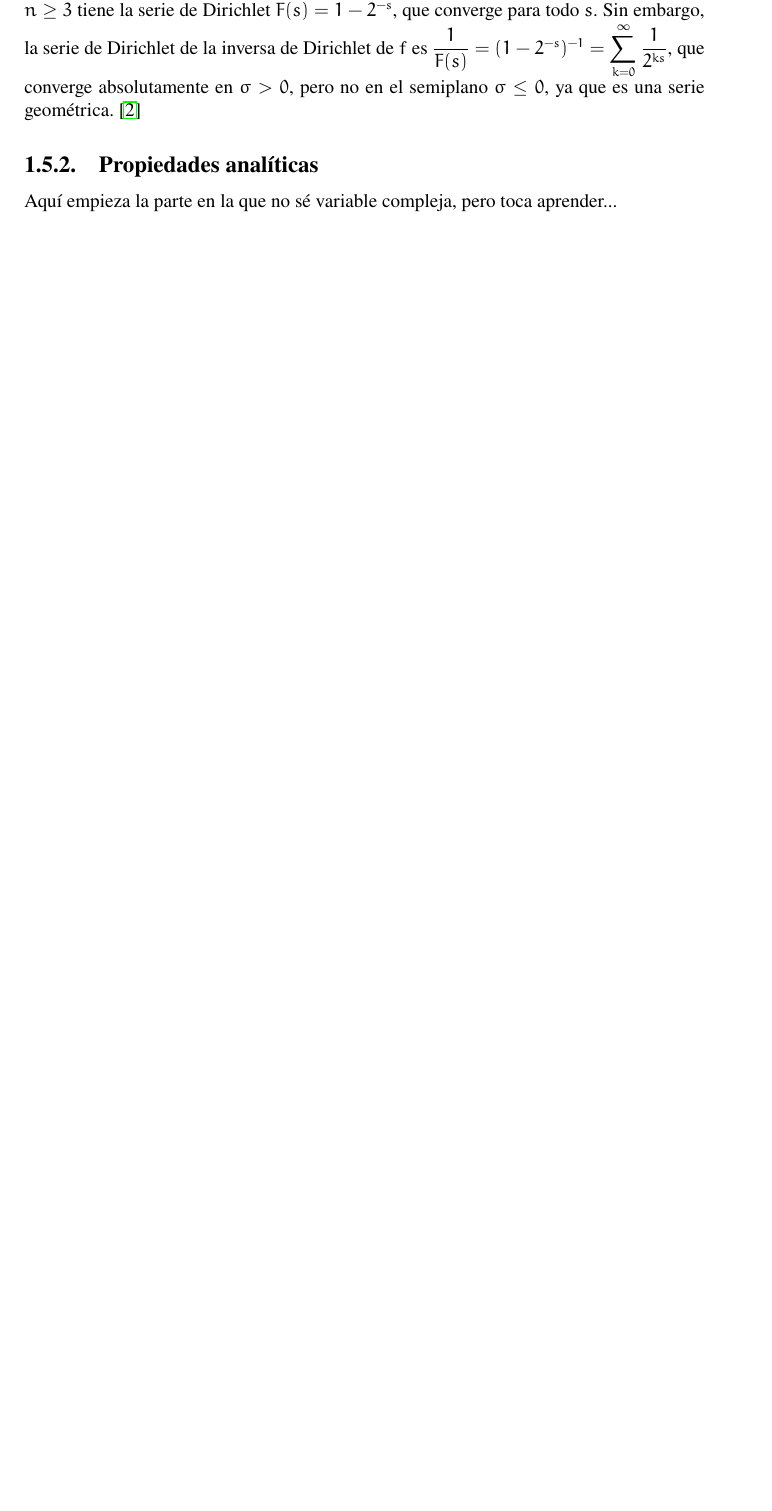
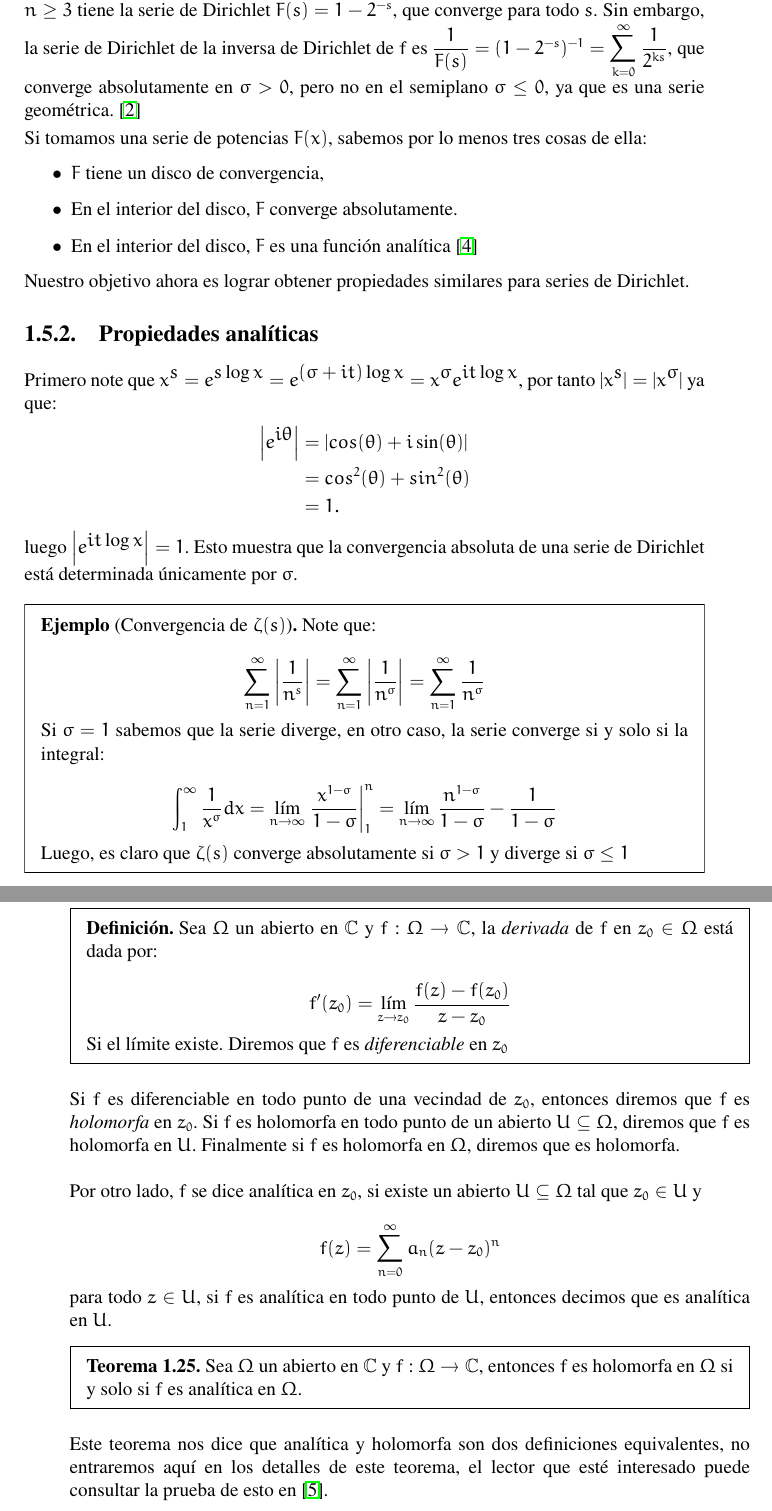
Before and after one commit to vinograd0v/Undergraduate-thesis, a LaTeX book (main.tex, which reads Chapters/2.tex): part of page 37 of 39 before the commit and two parts of pages 37 and 38 of 40 after it, the two joined at a grey line, cut so that both start at the same text, the shorter picture padded with empty space. Compiled offline with pdfLaTeX.

Commit message:
Dirichlet Series

```diff
--- a/Chapters/2.tex
+++ b/Chapters/2.tex
@@ -1086,6 +1086,61 @@ $$1=\sum_{n=1}^{\infty} \frac{e(n)}{n^s}=\sum_{n=1}^{\infty} \frac{f*g(n)}{n^s}=
 La convergencia absoluta de \( F(s) \) no implica la de la serie de Dirichlet asociada con su inversa. Por ejemplo, la función definida por \( f(1)=1 \), \( f(2)=-1 \), y \( f(n)=0 \) para \( n \geq 3 \) tiene la serie de Dirichlet \( F(s)=1-2^{-s} \), que converge para todo $s$. Sin embargo, la serie de Dirichlet de la inversa de Dirichlet de \( f \) es \( \dfrac{1}{F(s)} = (1-2^{-s})^{-1} = \displaystyle\sum_{k=0}^{\infty} \frac{1}{2^{ks}} \), que converge absolutamente en \( \sigma > 0 \), pero no en el semiplano \( \sigma \leq 0 \), ya que es una serie geométrica. \cite{hildebrand2006introduction}
 \end{note}
 
+Si tomamos una serie de potencias $F(x)$, sabemos por lo menos tres cosas de ella:
+
+\begin{itemize}[label=$\bullet$]
+    \item $F$ tiene un disco de convergencia,
+
+    \item En el interior del disco, $F$ converge absolutamente.
+
+    \item En el interior del disco, $F$ es una función analítica \cite{Apostol:105425}
+\end{itemize}
+
+Nuestro objetivo ahora es lograr obtener propiedades similares para series de Dirichlet.
 \subsection{Propiedades analíticas}
 
-Aquí empieza la parte en la que no sé variable compleja, pero toca aprender...
+Primero note que $\displaystyle x^{\displaystyle  s}=e^{\displaystyle s\log x}=e^{\displaystyle(\sigma+it)\log x}=x^{\displaystyle\sigma}e^{\displaystyle it\log{x}}$, por tanto $|\displaystyle x^{\displaystyle s}|=|x^{\displaystyle\sigma}|$ ya que:
+\begin{align*}
+     \left|e^{\displaystyle i\theta}\right|&=|cos(\theta)+i\sin(\theta)|\\
+     &=cos^2(\theta)+sin^2(\theta)\\
+     &=1
+ .\end{align*}
+
+luego $\left| e^{\displaystyle it\log x}\right|=1$. Esto muestra que la convergencia absoluta de una serie de Dirichlet está determinada únicamente por $\sigma$.
+
+\begin{eg}[Convergencia de $\zeta(s)$]
+Note que:
+
+$$\sum_{n=1}^{\infty} \left|\frac{1}{n^s}\right|=\sum_{n=1}^{\infty} \left|\frac{1}{n^{\sigma}}\right|=\sum_{n=1}^{\infty} \frac{1}{n^{\sigma}}$$
+
+Si $\sigma=1$ sabemos que la serie diverge, en otro caso, la serie converge si y solo si la integral:
+
+$$\int_1^{\infty}\frac{1}{x^\sigma}dx=\lim_{n \to \infty}\left.\dfrac{x^{1-\sigma}}{1-\sigma}\right|_1^{n}=\lim _{n \rightarrow \infty} \frac{n^{1-\sigma}}{1-\sigma}-\frac{1}{1-\sigma}$$
+
+Luego, es claro que $\zeta(s)$ converge absolutamente si $\sigma>1$ y diverge  si $\sigma\leq 1$
+\end{eg}
+
+\begin{definition}
+Sea $\Omega$ un abierto en $\C$ y $f:\Omega \to \C$, la \textit{derivada} de $f$ en $z_0\in \Omega$ está dada por:
+
+$$f^{\prime}(z_0)=\lim_{z \to z_0} \frac{f(z)-f(z_0)}{z-z_0}$$
+
+Si el límite existe. Diremos que $f$ es \textit{diferenciable} en $z_0$
+\end{definition}
+
+Si $f$ es diferenciable en todo punto de una vecindad de $z_0$, entonces diremos que $f$ es \textit{holomorfa} en $z_0$. Si $f$ es holomorfa en todo punto de un abierto $U\subseteq\Omega$, diremos que $f$ es holomorfa en $U$. Finalmente si $f$ es holomorfa en $\Omega$, diremos que es holomorfa.\\
+
+Por otro lado, $f$ se dice analítica en $z_0$, si existe un abierto $U\subseteq \Omega$ tal que $z_0\in U$ y
+
+$$f(z)=\sum_{n=0}^{\infty} a_n (z-z_0)^n$$
+
+para todo $z\in U$, si $f$ es analítica en todo punto de $U$, entonces decimos que es analítica  en $U$.
+
+\begin{theorem}
+Sea $\Omega$ un abierto en $\C$ y $f: \Omega \to \C$, entonces $f$ es holomorfa en $\Omega$ si y solo si $f$ es analítica  en $\Omega$.
+\end{theorem}
+
+Este teorema nos dice que analítica y holomorfa son dos definiciones equivalentes, no entraremos aquí en los detalles de este teorema, el lector que esté interesado puede consultar la prueba de esto en \cite{stein2010complex}.
+
+\begin{theorem}
+Sea $f:\N \to \C$, supongamos que la serie:
```
Also changed, not shown: main.bbl, main.pdf, Chapters/2.tex (13 more changed lines), 1 other file.
